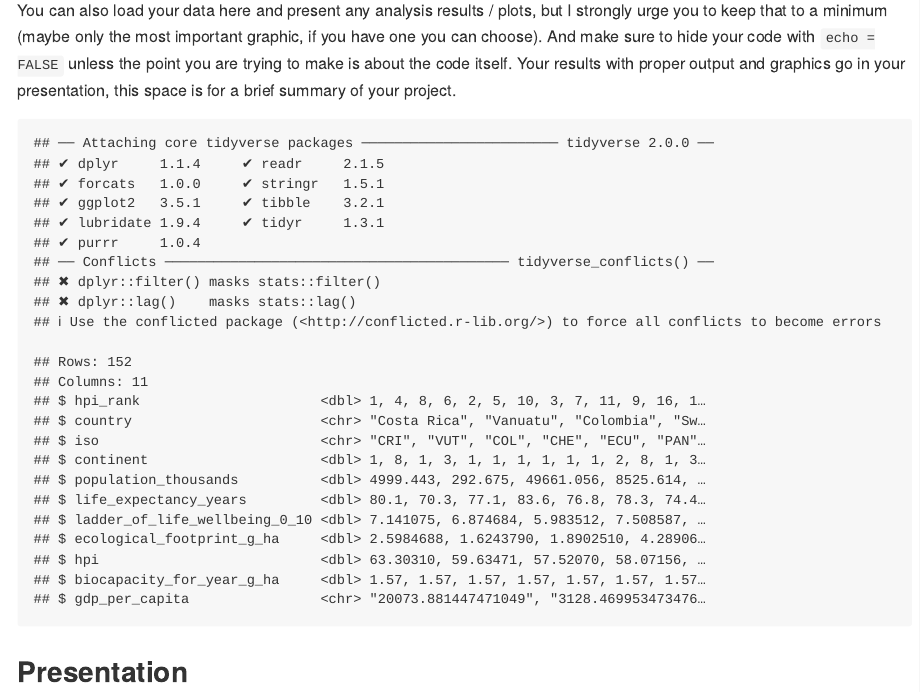
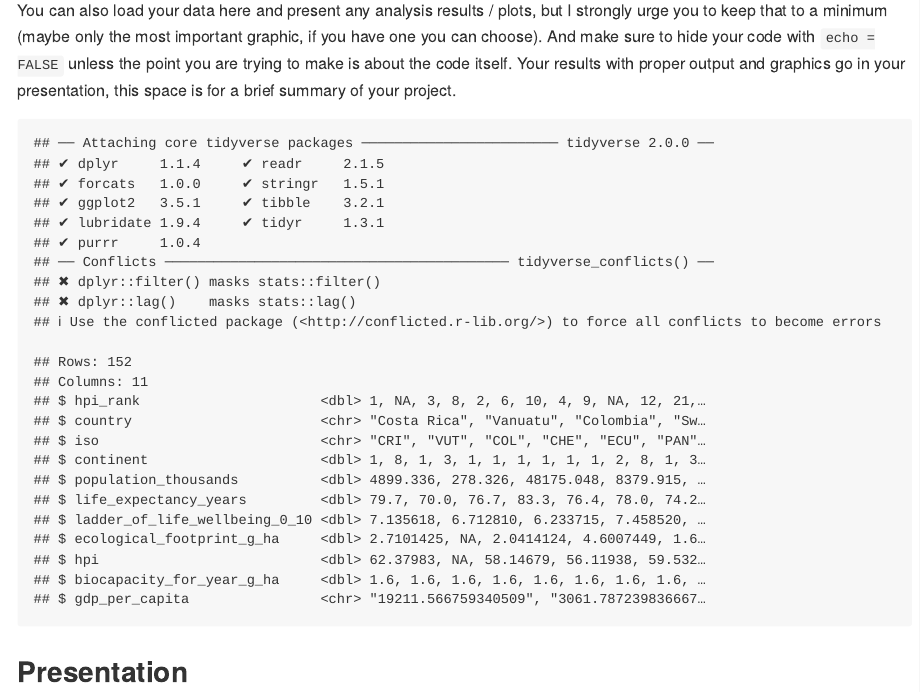
Before and after one commit to ids-s1-21/project-MZM, an R Markdown document (README.Rmd): the page in a window 1100 px wide, from 850 px down. Rendered offline with R 4.5, knitr and Pandoc, with nearby package versions; column names are cleaned by a stand-in for the janitor package.

Commit message:
uploaded and assigned all the data sets

````diff
--- a/README.Rmd
+++ b/README.Rmd
@@ -30,10 +30,18 @@ Your results with proper output and graphics go in your presentation, this space
 library(tidyverse)
 library(janitor)
 library(readxl)
-data <- read_excel("hpi_2018_data.xlsx")
-hpi_data <- data %>% clean_names()
+hpi_2016 <- read_excel("hpi_2016_data.xlsx") %>%
+  clean_names()
+hpi_2017 <- read_excel("hpi_2017_data.xlsx") %>%
+  clean_names()
+hpi_2018 <- read_excel("hpi_2018_data.xlsx") %>%
+  clean_names()
+hpi_2019 <- read_excel("hpi_2019_data.xlsx") %>%
+  clean_names()
+hpi_2020 <- read_excel("hpi_2020_data.xlsx") %>%
+  clean_names()
 
-glimpse(hpi_data)
+glimpse(hpi_2016)
 ```
 
 ## Presentation
````
Also changed, not shown: README.md.
